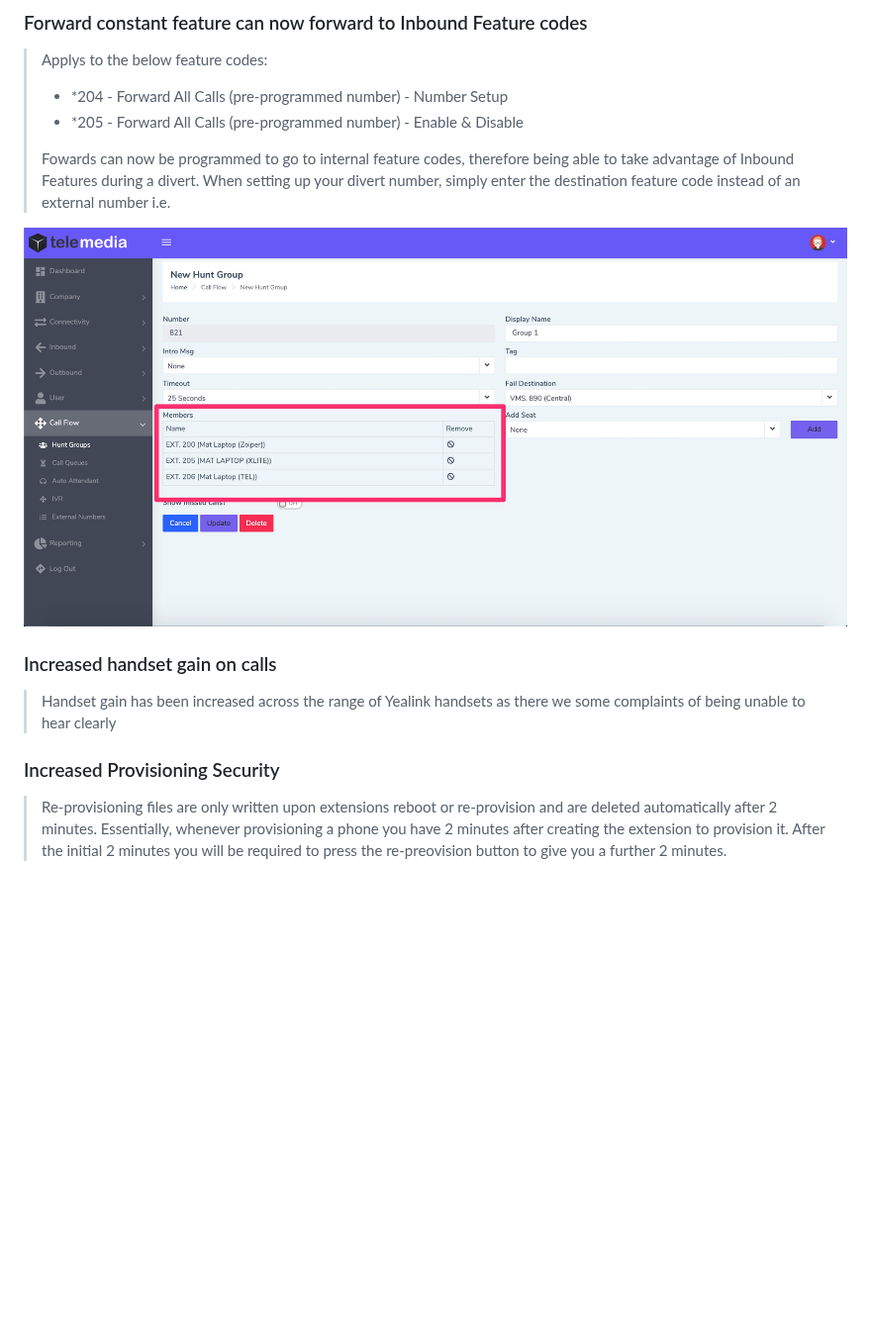
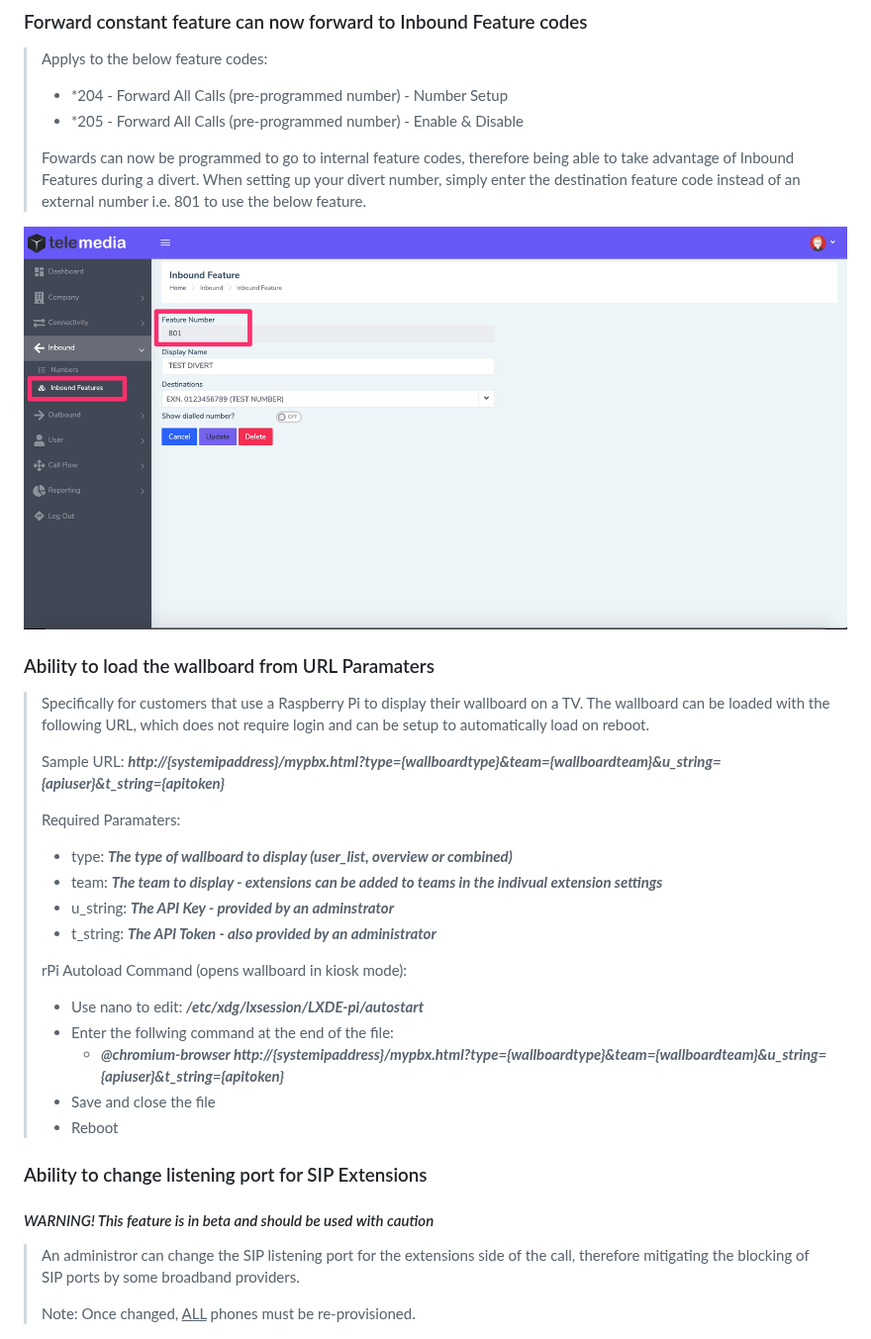
Before and after one commit to codebase-technology/Telemedia-Documentation, a Markdown page: 1.2.1/1.2.1.md, the part around the change. Shown at 99% size. Rendered like a GitHub page; blank space fills up the shorter version.

```diff
--- a/1.2.1/1.2.1.md
+++ b/1.2.1/1.2.1.md
@@ -66,21 +66,42 @@
 > - *204 -   Forward All Calls (pre-programmed number) - Number Setup
 > - *205 -   Forward All Calls (pre-programmed number) - Enable & Disable
 >
-> Fowards can now be programmed to go to internal feature codes, therefore being able to take advantage of Inbound Features during a divert.  When setting up your divert number, simply enter the destination feature code instead of an external number i.e.
+> Fowards can now be programmed to go to internal feature codes, therefore being able to take advantage of Inbound Features during a divert.  When setting up your divert number, simply enter the destination feature code instead of an external number i.e. 801 to use the below feature.
 
-![re-provision](https://github.com/codebase-technology/Telemedia-Documentation/raw/master/1.2.1/images/group-members.jpg)
+![re-provision](https://github.com/codebase-technology/Telemedia-Documentation/raw/master/1.2.1/images/forward.jpg)
 
 
 
-### Increased handset gain on calls
+### Ability to load the wallboard from URL Paramaters
 
-> Handset gain has been increased across the range of Yealink handsets as there we some complaints of being unable to hear clearly
+> Specifically for customers that use a Raspberry Pi to display their wallboard on a TV.  The wallboard can be loaded with the following URL, which does not require login and can be setup to automatically load on reboot.
+>
+> Sample URL: ***http://{systemipaddress}/mypbx.html?type={wallboardtype}&team={wallboardteam}&u_string={apiuser}&t_string={apitoken}***
+>
+> Required Paramaters:
+>
+> - type: ***The type of wallboard to display (user_list, overview or combined)***
+> - team: ***The team to display - extensions can be added to teams in the indivual extension settings***
+> - u_string: ***The API Key - provided by an adminstrator***
+> - t_string: ***The API Token - also provided by an administrator***
+>
+> rPi Autoload Command (opens wallboard in kiosk mode):
+>
+> - Use nano to edit: ***/etc/xdg/lxsession/LXDE-pi/autostart***
+> - Enter the follwing command at the end of the file:
+>   - ***@chromium-browser http://{systemipaddress}/mypbx.html?type={wallboardtype}&team={wallboardteam}&u_string={apiuser}&t_string={apitoken}***
+> - Save and close the file
+> - Reboot
 
 
 
-### Increased Provisioning Security
+### Ability to change listening port for SIP Extensions
 
-> Re-provisioning files are only written upon extensions reboot or re-provision and are deleted automatically after 2 minutes.  Essentially, whenever provisioning a phone you have 2 minutes after creating the extension to provision it.  After the initial 2 minutes you will be required to press the re-preovision button to give you a further 2 minutes.
+#### *WARNING! This feature is in beta and should be used with caution*
+
+> An administror can change the SIP listening port for the extensions side of the call, therefore mitigating the blocking of SIP ports by some broadband providers.
+>
+> Note: Once changed, <u>ALL</u> phones must be re-provisioned.
 
 ![re-provision](https://github.com/codebase-technology/Telemedia-Documentation/raw/master/1.2.0/images/reprovision.png)
 
```
Also changed, not shown: 1.2.1/images/sip_port.jpg (added).
